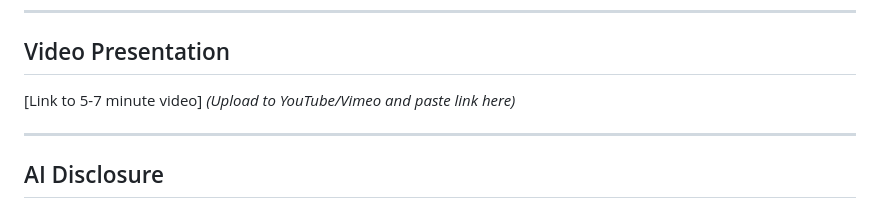
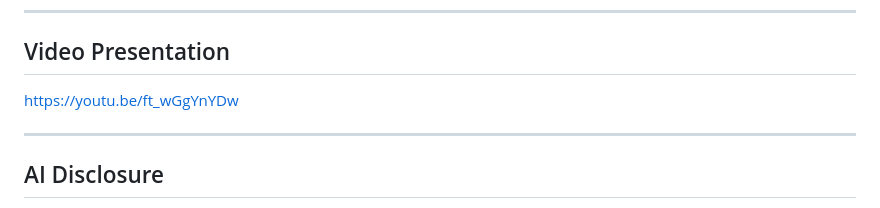
Before and after one commit to Pushpavathi4/Palo-alto-network---skill-bridge-navigator, a Markdown page: README.md, the part around the change. GitHub-like rendering.

Commit message:
Add video presentation link

```diff
--- a/README.md
+++ b/README.md
@@ -68,8 +68,7 @@ The UI clearly shows which mode is active with a badge: 🤖 AI or 🔧 Fallback
 ---
 
 ## Video Presentation
-
-[Link to 5-7 minute video] *(Upload to YouTube/Vimeo and paste link here)*
+https://youtu.be/ft_wGgYnYDw
 
 ---
 
```
